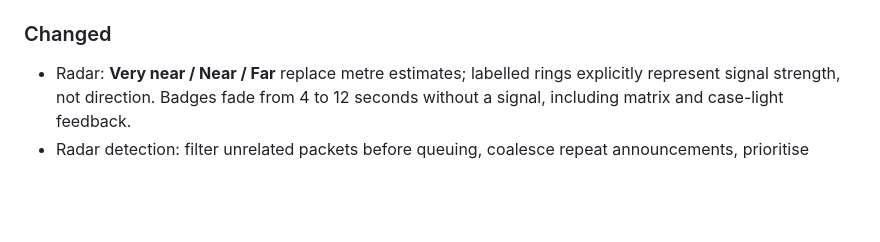
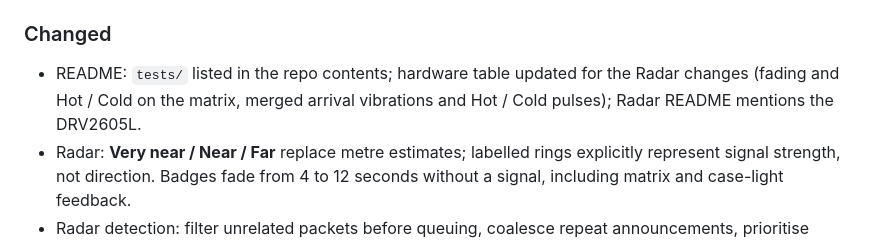
Before and after one commit to Akiyo974/badger, a Markdown page: CHANGELOG.md, the part around the change. Drawn GitHub-style; blank space fills up the shorter version.

```diff
--- a/CHANGELOG.md
+++ b/CHANGELOG.md
@@ -27,6 +27,7 @@ Notable changes to this repo. Format based on [Keep a Changelog](https://keepach
 - `CHANGELOG.md`.
 
 ### Changed
+- README: `tests/` listed in the repo contents; hardware table updated for the Radar changes (fading and Hot / Cold on the matrix, merged arrival vibrations and Hot / Cold pulses); Radar README mentions the DRV2605L.
 - Radar: **Very near / Near / Far** replace metre estimates; labelled rings explicitly represent signal strength, not direction. Badges fade from 4 to 12 seconds without a signal, including matrix and case-light feedback.
 - Radar detection: filter unrelated packets before queuing, coalesce repeat announcements, prioritise identities under load, preserve address types, and smooth RSSI with a median, time-based filter and hysteresis.
 - The repo is now in English (README, changelog, tools and tests).
```
Also changed, not shown: README.md (+3 -2 lines), 1 other file.
